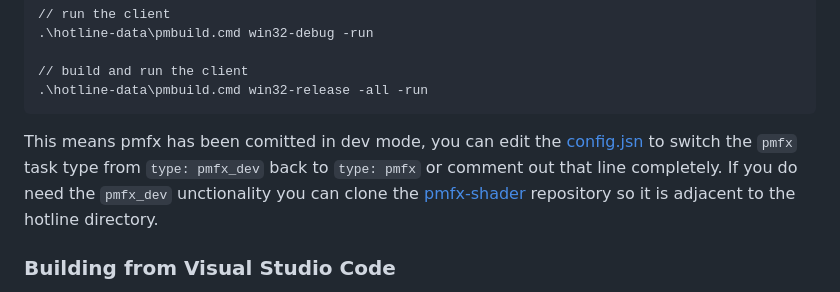
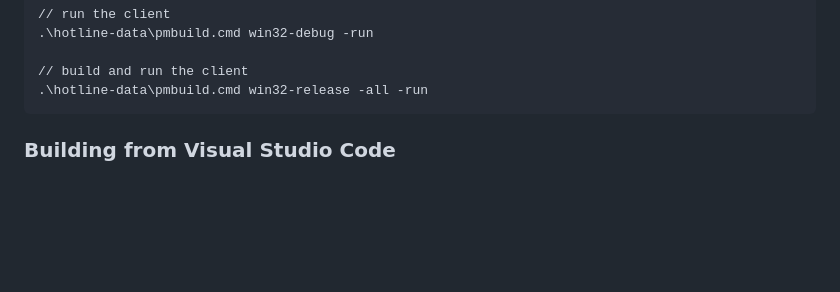
Before and after one commit to polymonster/hotline, a Markdown page: readme.md, the part around one of its changes. Rendered like a GitHub page; blank space fills up the shorter version.

````diff
--- a/readme.md
+++ b/readme.md
@@ -83,8 +83,6 @@ To make things more convenient during development and keep the `plugins`, `clien
 // build and run the client
 .\hotline-data\pmbuild.cmd win32-release -all -run
 ```
-
-This means pmfx has been comitted in dev mode, you can edit the [config.jsn](https://github.com/polymonster/hotline/blob/master/config.jsn) to switch the `pmfx` task type from `type: pmfx_dev` back to `type: pmfx` or comment out that line completely. If you do need the `pmfx_dev` unctionality you can clone the [pmfx-shader](https://github.com/polymonster/pmfx-shader) repository so it is adjacent to the hotline directory.
 
 ### Building from Visual Studio Code
 
````
Also changed, not shown: other parts of readme.md (+1 -1 lines).
